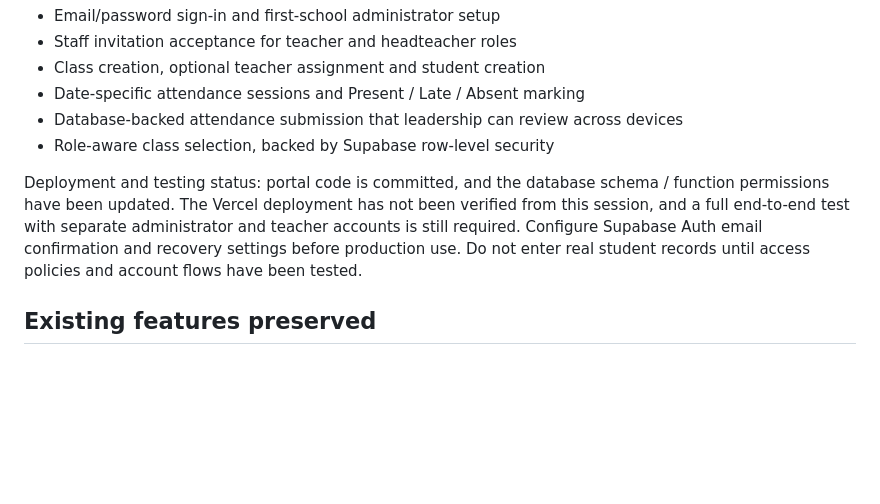
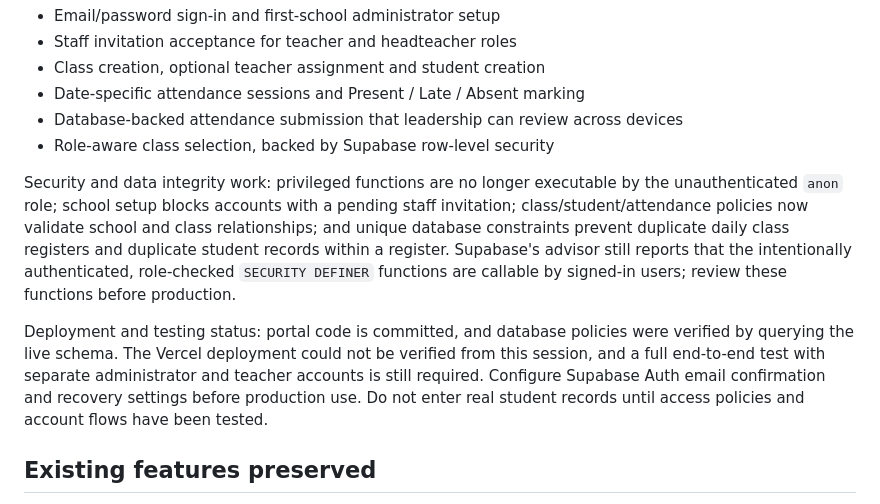
Before and after one commit to Emriski/mento-schoolflow, a Markdown page: README.md, the part around the change. Drawn GitHub-style; blank space fills up the shorter version.

Commit message:
Document access-control hardening and test status

```diff
--- a/README.md
+++ b/README.md
@@ -43,7 +43,9 @@ The portal currently includes:
 - Database-backed attendance submission that leadership can review across devices
 - Role-aware class selection, backed by Supabase row-level security
 
-Deployment and testing status: portal code is committed, and the database schema / function permissions have been updated. The Vercel deployment has not been verified from this session, and a full end-to-end test with separate administrator and teacher accounts is still required. Configure Supabase Auth email confirmation and recovery settings before production use. Do not enter real student records until access policies and account flows have been tested.
+Security and data integrity work: privileged functions are no longer executable by the unauthenticated `anon` role; school setup blocks accounts with a pending staff invitation; class/student/attendance policies now validate school and class relationships; and unique database constraints prevent duplicate daily class registers and duplicate student records within a register. Supabase's advisor still reports that the intentionally authenticated, role-checked `SECURITY DEFINER` functions are callable by signed-in users; review these functions before production.
+
+Deployment and testing status: portal code is committed, and database policies were verified by querying the live schema. The Vercel deployment could not be verified from this session, and a full end-to-end test with separate administrator and teacher accounts is still required. Configure Supabase Auth email confirmation and recovery settings before production use. Do not enter real student records until access policies and account flows have been tested.
 
 ## Existing features preserved
 
```
